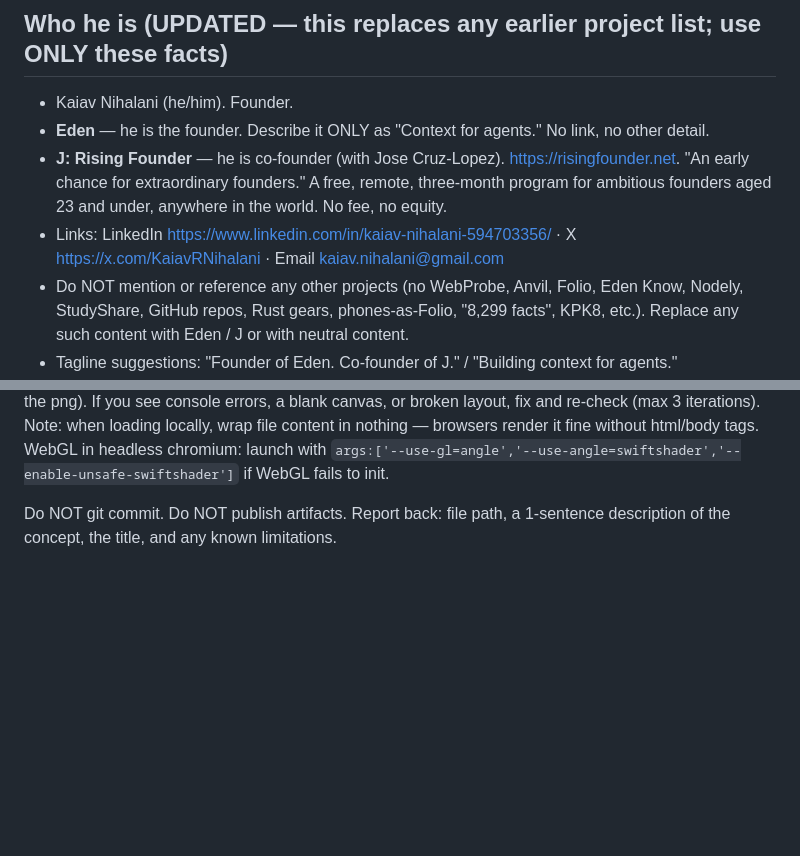
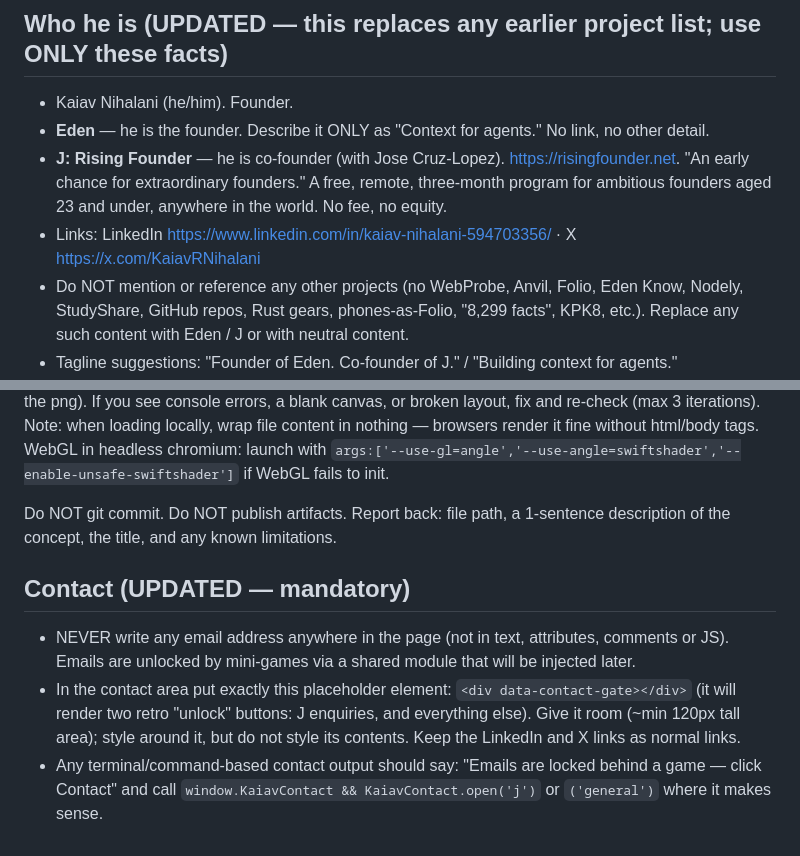
Before and after one commit to Knihalani/personal-site, a Markdown page: concepts/BRIEF.md, 2 parts joined by grey strips. GitHub-like rendering; blank space fills up the shorter version.

Commit message:
Brief: emails locked behind contact-gate games
Co-Authored-By: Claude Opus 5.5 <noreply@anthropic.com>
Claude-Session: https://claude.ai/code/session_01YBqayc3e2bchEC16PPFJDm

```diff
--- a/concepts/BRIEF.md
+++ b/concepts/BRIEF.md
@@ -4,7 +4,7 @@
 - Kaiav Nihalani (he/him). Founder.
 - **Eden** — he is the founder. Describe it ONLY as "Context for agents." No link, no other detail.
 - **J: Rising Founder** — he is co-founder (with Jose Cruz-Lopez). https://risingfounder.net. "An early chance for extraordinary founders." A free, remote, three-month program for ambitious founders aged 23 and under, anywhere in the world. No fee, no equity.
-- Links: LinkedIn https://www.linkedin.com/in/kaiav-nihalani-594703356/ · X https://x.com/KaiavRNihalani · Email kaiav.nihalani@gmail.com
+- Links: LinkedIn https://www.linkedin.com/in/kaiav-nihalani-594703356/ · X https://x.com/KaiavRNihalani
 - Do NOT mention or reference any other projects (no WebProbe, Anvil, Folio, Eden Know, Nodely, StudyShare, GitHub repos, Rust gears, phones-as-Folio, "8,299 facts", KPK8, etc.). Replace any such content with Eden / J or with neutral content.
 - Tagline suggestions: "Founder of Eden. Co-founder of J." / "Building context for agents."
 
@@ -40,3 +40,8 @@ Use Playwright (pre-installed: `require('playwright')` works; `chromium.launch()
 WebGL in headless chromium: launch with `args:['--use-gl=angle','--use-angle=swiftshader','--enable-unsafe-swiftshader']` if WebGL fails to init.
 
 Do NOT git commit. Do NOT publish artifacts. Report back: file path, a 1-sentence description of the concept, the title, and any known limitations.
+
+## Contact (UPDATED — mandatory)
+- NEVER write any email address anywhere in the page (not in text, attributes, comments or JS). Emails are unlocked by mini-games via a shared module that will be injected later.
+- In the contact area put exactly this placeholder element: `<div data-contact-gate></div>` (it will render two retro "unlock" buttons: J enquiries, and everything else). Give it room (~min 120px tall area); style around it, but do not style its contents. Keep the LinkedIn and X links as normal links.
+- Any terminal/command-based contact output should say: "Emails are locked behind a game — click Contact" and call `window.KaiavContact && KaiavContact.open('j')` or `('general')` where it makes sense.
```
